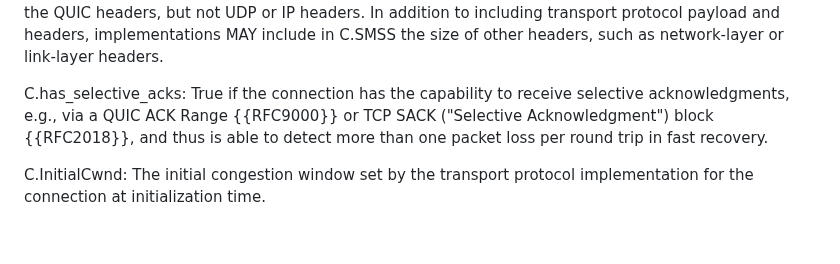
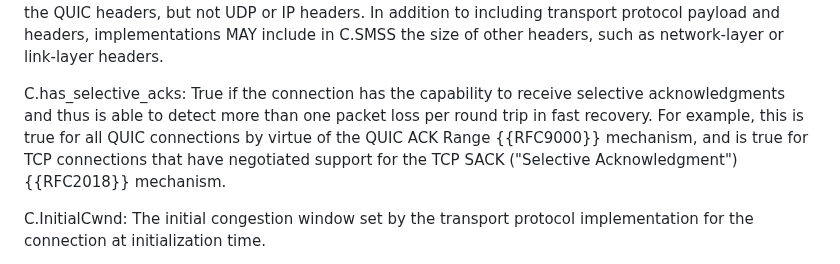
Before and after one commit to ietf-wg-ccwg/draft-ietf-ccwg-bbr, a Markdown page: draft-ietf-ccwg-bbr.md, the part around the change. GitHub-like rendering; blank space fills up the shorter version.

Commit message:
incorporate suggestion from @gorryfair: note that QUIC always has_selective_acks via the QUIC ACK Range

```diff
--- a/draft-ietf-ccwg-bbr.md
+++ b/draft-ietf-ccwg-bbr.md
@@ -334,9 +334,11 @@ in C.SMSS the size of other headers, such as network-layer or
 link-layer headers.
 
 C.has_selective_acks: True if the connection has the capability to receive
-selective acknowledgments, e.g., via a QUIC ACK Range {{RFC9000}} or
-TCP SACK ("Selective Acknowledgment") block {{RFC2018}}, and thus is able
-to detect more than one packet loss per round trip in fast recovery.
+selective acknowledgments and thus is able to detect more than one
+packet loss per round trip in fast recovery. For example, this is true
+for all QUIC connections by virtue of the QUIC ACK Range {{RFC9000}}
+mechanism, and is true for TCP connections that have negotiated support
+for the TCP SACK ("Selective Acknowledgment") {{RFC2018}} mechanism.
 
 C.InitialCwnd: The initial congestion window set by the transport protocol
 implementation for the connection at initialization time.
```
